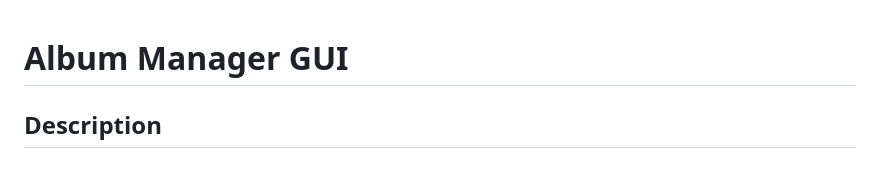
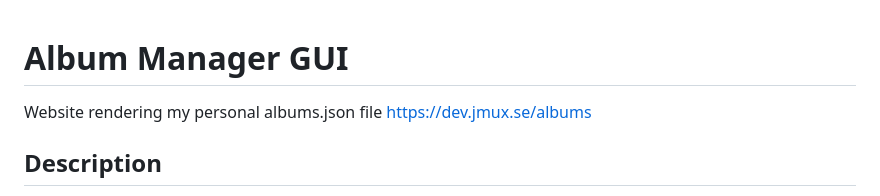
Before and after one commit to kevinonyango254/album-manager-gui, a Markdown page: README.md, the part around the change. Drawn GitHub-style; blank space fills up the shorter version.

```diff
--- a/README.md
+++ b/README.md
@@ -1,4 +1,7 @@
 # Album Manager GUI
+
+Website rendering my personal albums.json file
+[https://dev.jmux.se/albums](https://dev.jmux.se/albums)
 
 ## Description
 
```
